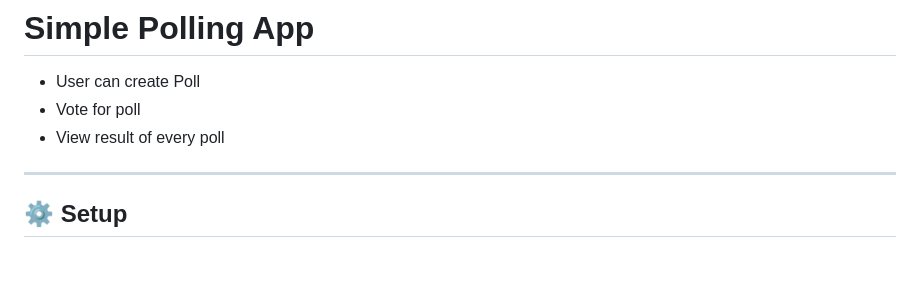
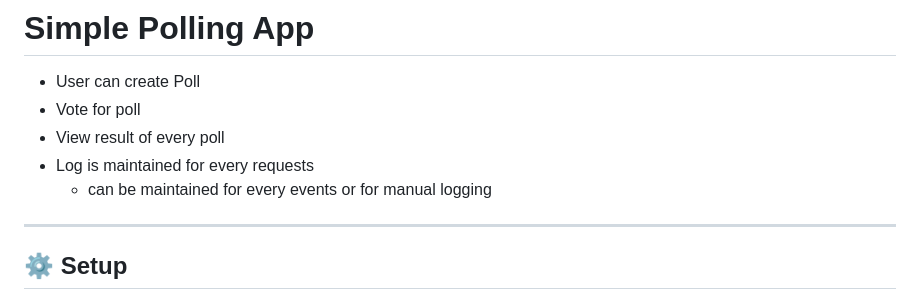
Before and after one commit to GodWin1100/Poll-Django, a Markdown page: README.md, the part around the change. Drawn GitHub-style; blank space fills up the shorter version.

Commit message:
doc(README.md): Logger added

```diff
--- a/README.md
+++ b/README.md
@@ -3,6 +3,8 @@
 - User can create Poll
 - Vote for poll
 - View result of every poll
+- Log is maintained for every requests
+  - can be maintained for every events or for manual logging
 
 ---
 
```
